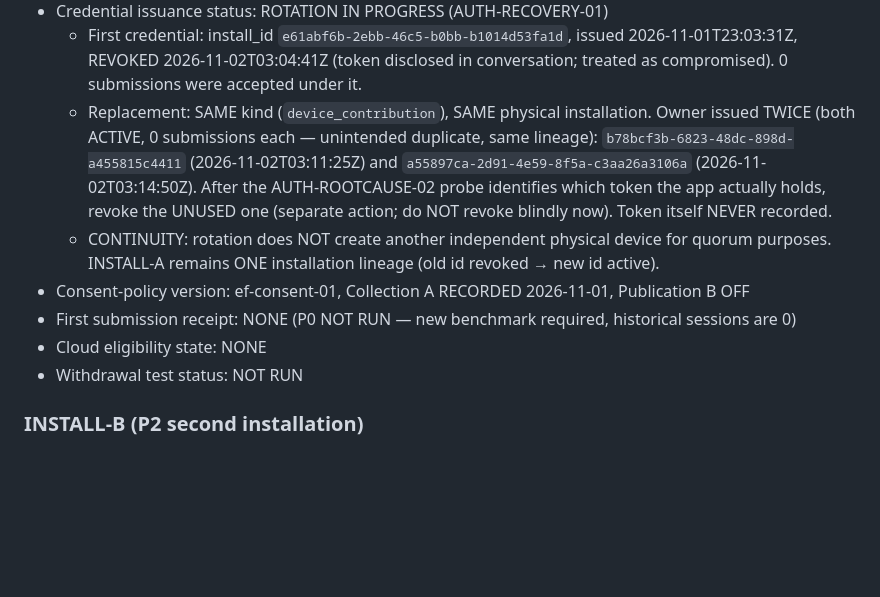
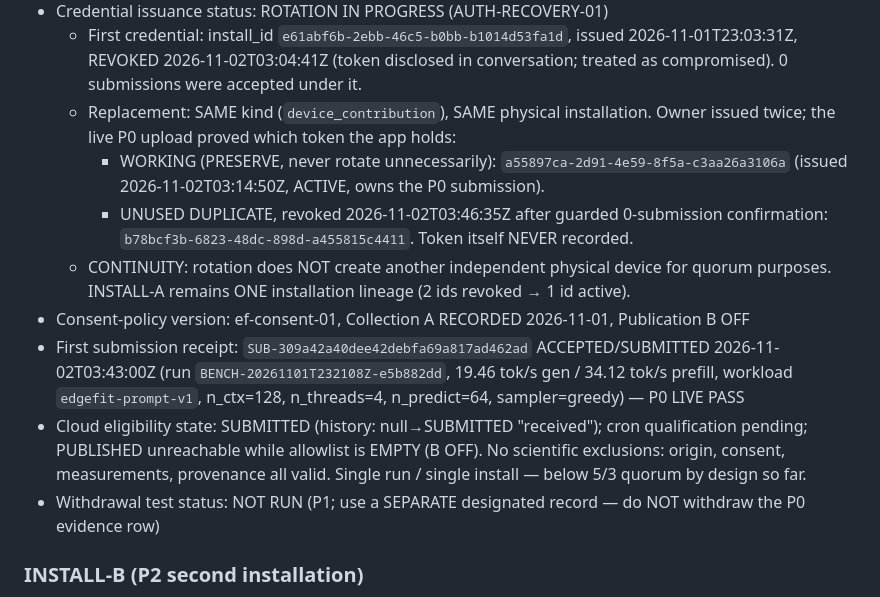
Before and after one commit to Ron-Bee/EdgeFit-AI, a Markdown page: docs/ef-global-demo03-registry.md, the part around the change. Drawn GitHub-style; blank space fills up the shorter version.

Commit message:
EF-GLOBAL-P0-FIRST-LIVE-PASS-01: verify genuine P0 submission, finalize install lineage

```diff
--- a/docs/ef-global-demo03-registry.md
+++ b/docs/ef-global-demo03-registry.md
@@ -28,23 +28,32 @@ Historical devices (presence NOT assumed):
     REVOKED 2026-11-02T03:04:41Z (token disclosed in conversation;
     treated as compromised). 0 submissions were accepted under it.
   - Replacement: SAME kind (`device_contribution`), SAME physical
-    installation. Owner issued TWICE (both ACTIVE, 0 submissions
-    each — unintended duplicate, same lineage):
-    `b78bcf3b-6823-48dc-898d-a455815c4411` (2026-11-02T03:11:25Z)
-    and `a55897ca-2d91-4e59-8f5a-c3aa26a3106a`
-    (2026-11-02T03:14:50Z). After the AUTH-ROOTCAUSE-02 probe
-    identifies which token the app actually holds, revoke the
-    UNUSED one (separate action; do NOT revoke blindly now).
+    installation. Owner issued twice; the live P0 upload proved
+    which token the app holds:
+    - WORKING (PRESERVE, never rotate unnecessarily):
+      `a55897ca-2d91-4e59-8f5a-c3aa26a3106a`
+      (issued 2026-11-02T03:14:50Z, ACTIVE, owns the P0 submission).
+    - UNUSED DUPLICATE, revoked 2026-11-02T03:46:35Z after
+      guarded 0-submission confirmation:
+      `b78bcf3b-6823-48dc-898d-a455815c4411`.
     Token itself NEVER recorded.
   - CONTINUITY: rotation does NOT create another independent
     physical device for quorum purposes. INSTALL-A remains ONE
-    installation lineage (old id revoked → new id active).
+    installation lineage (2 ids revoked → 1 id active).
 - Consent-policy version: ef-consent-01, Collection A RECORDED
   2026-11-01, Publication B OFF
-- First submission receipt: NONE (P0 NOT RUN — new benchmark
-  required, historical sessions are 0)
-- Cloud eligibility state: NONE
-- Withdrawal test status: NOT RUN
+- First submission receipt: `SUB-309a42a40dee42debfa69a817ad462ad`
+  ACCEPTED/SUBMITTED 2026-11-02T03:43:00Z (run
+  `BENCH-20261101T232108Z-e5b882dd`, 19.46 tok/s gen / 34.12
+  tok/s prefill, workload `edgefit-prompt-v1`, n_ctx=128,
+  n_threads=4, n_predict=64, sampler=greedy) — P0 LIVE PASS
+- Cloud eligibility state: SUBMITTED (history: null→SUBMITTED
+  "received"); cron qualification pending; PUBLISHED unreachable
+  while allowlist is EMPTY (B OFF). No scientific exclusions:
+  origin, consent, measurements, provenance all valid. Single
+  run / single install — below 5/3 quorum by design so far.
+- Withdrawal test status: NOT RUN (P1; use a SEPARATE designated
+  record — do NOT withdraw the P0 evidence row)
 
 ### INSTALL-B (P2 second installation)
 
```
Also changed, not shown: docs/ef-global-demo01-enrollment.md (+3 -1 lines).
